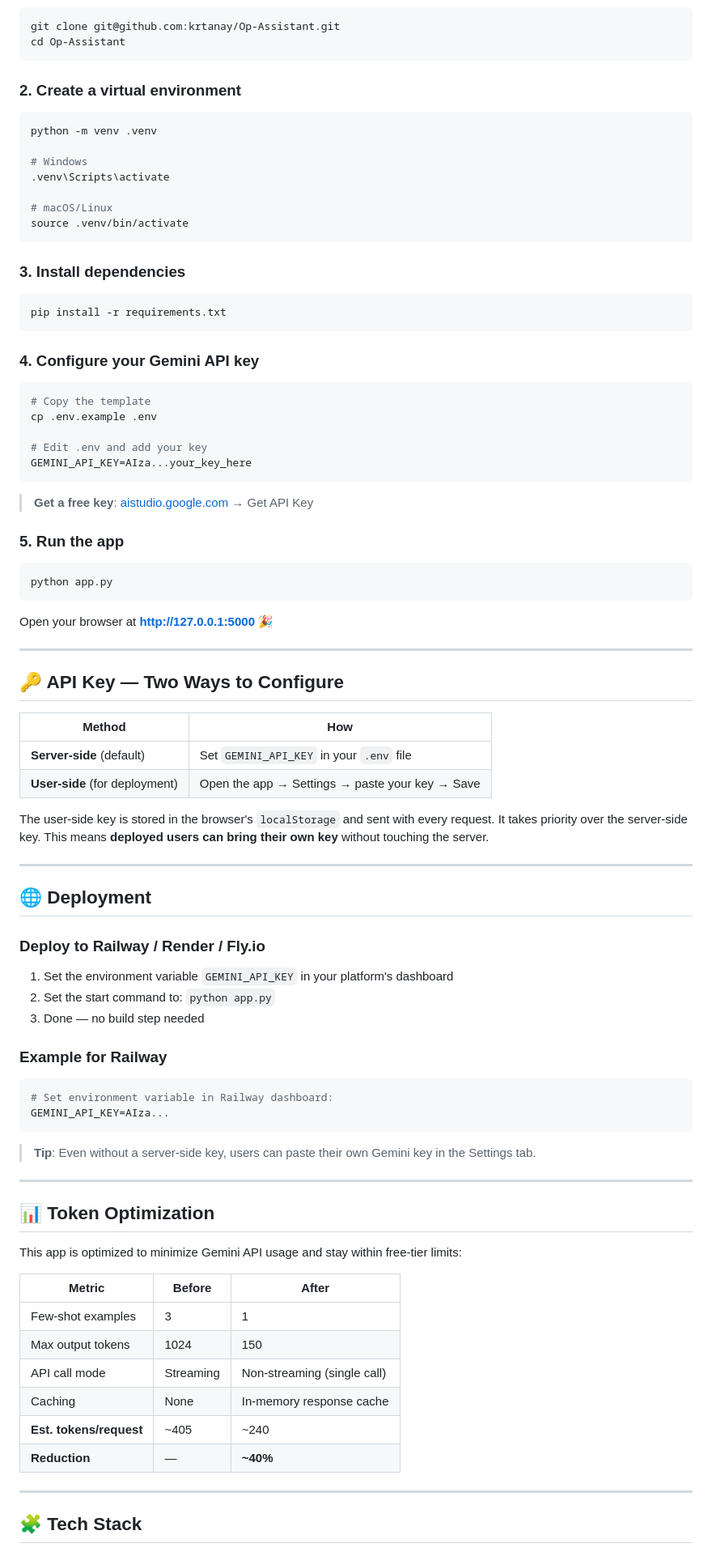
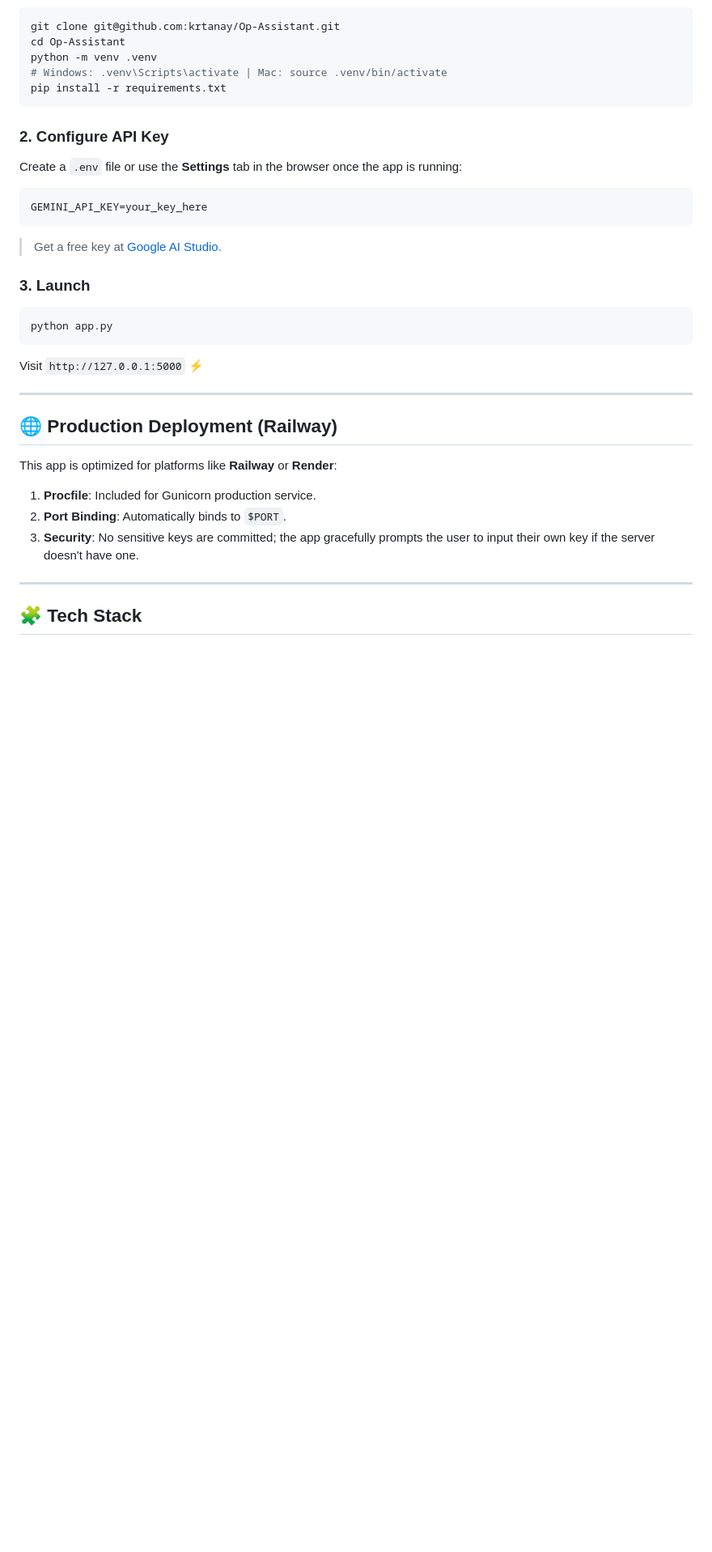
Before and after one commit to krtanay/Op-Assistant, a Markdown page: README.md, the part around one of its changes. Shown at 81% size. Drawn GitHub-style; blank space fills up the shorter version.

````diff
--- a/README.md
+++ b/README.md
@@ -121,90 +79,32 @@ op-assi/
 ```bash
 git clone git@github.com:krtanay/Op-Assistant.git
 cd Op-Assistant
-```
-
-### 2. Create a virtual environment
-
-```bash
 python -m venv .venv
-
-# Windows
-.venv\Scripts\activate
-
-# macOS/Linux
-source .venv/bin/activate
-```
-
-### 3. Install dependencies
-
-```bash
+# Windows: .venv\Scripts\activate | Mac: source .venv/bin/activate
 pip install -r requirements.txt
 ```
 
-### 4. Configure your Gemini API key
+### 2. Configure API Key
+Create a `.env` file or use the **Settings** tab in the browser once the app is running:
+```bash
+GEMINI_API_KEY=your_key_here
+```
+> Get a free key at [Google AI Studio](https://aistudio.google.com/).
 
-```bash
-# Copy the template
-cp .env.example .env
-
-# Edit .env and add your key
-GEMINI_API_KEY=AIza...your_key_here
-```
-
-> **Get a free key**: [aistudio.google.com](https://aistudio.google.com/) → Get API Key
-
-### 5. Run the app
-
+### 3. Launch
 ```bash
 python app.py
 ```
-
-Open your browser at **[http://127.0.0.1:5000](http://127.0.0.1:5000)** 🎉
+Visit `http://127.0.0.1:5000` ⚡
 
 ---
 
-## 🔑 API Key — Two Ways to Configure
+## 🌐 Production Deployment (Railway)
 
-| Method | How |
-|---|---|
-| **Server-side** (default) | Set `GEMINI_API_KEY` in your `.env` file |
-| **User-side** (for deployment) | Open the app → Settings → paste your key → Save |
-
-The user-side key is stored in the browser's `localStorage` and sent with every request. It takes priority over the server-side key. This means **deployed users can bring their own key** without touching the server.
-
----
-
-## 🌐 Deployment
-
-### Deploy to Railway / Render / Fly.io
-
-1. Set the environment variable `GEMINI_API_KEY` in your platform's dashboard
-2. Set the start command to: `python app.py`
-3. Done — no build step needed
-
-### Example for Railway
-
-```bash
-# Set environment variable in Railway dashboard:
-GEMINI_API_KEY=AIza...
-```
-
-> **Tip**: Even without a server-side key, users can paste their own Gemini key in the Settings tab.
-
----
-
-## 📊 Token Optimization
-
-This app is optimized to minimize Gemini API usage and stay within free-tier limits:
-
-| Metric | Before | After |
-|---|---|---|
-| Few-shot examples | 3 | 1 |
-| Max output tokens | 1024 | 150 |
-| API call mode | Streaming | Non-streaming (single call) |
-| Caching | None | In-memory response cache |
-| **Est. tokens/request** | ~405 | ~240 |
-| **Reduction** | — | **~40%** |
+This app is optimized for platforms like **Railway** or **Render**:
+1.  **Procfile**: Included for Gunicorn production service.
+2.  **Port Binding**: Automatically binds to `$PORT`.
+3.  **Security**: No sensitive keys are committed; the app gracefully prompts the user to input their own key if the server doesn't have one.
 
 ---
 
````
Also changed, not shown: other parts of README.md (+39 -124 lines), screenshots/full_response.png (added), screenshots/history.png (added).
